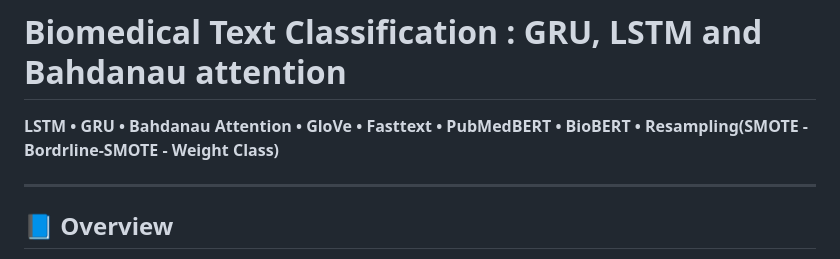
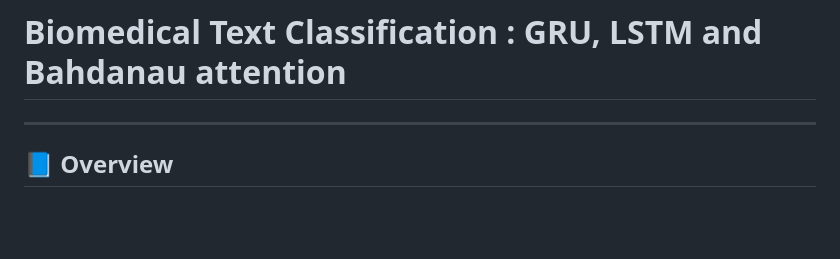
Before and after one commit to etoMvom/masterThesis, a Markdown page: README.md, the part around the change. Drawn GitHub-style; blank space fills up the shorter version.

```diff
--- a/README.md
+++ b/README.md
@@ -3,9 +3,6 @@
 ---
 
 #  Biomedical Text Classification : GRU, LSTM and Bahdanau attention
-
-**LSTM • GRU • Bahdanau Attention • GloVe • Fasttext • PubMedBERT • BioBERT • Resampling(SMOTE - Bordrline-SMOTE - Weight Class)**
-
 ---
 
 ## 📘 Overview
```
